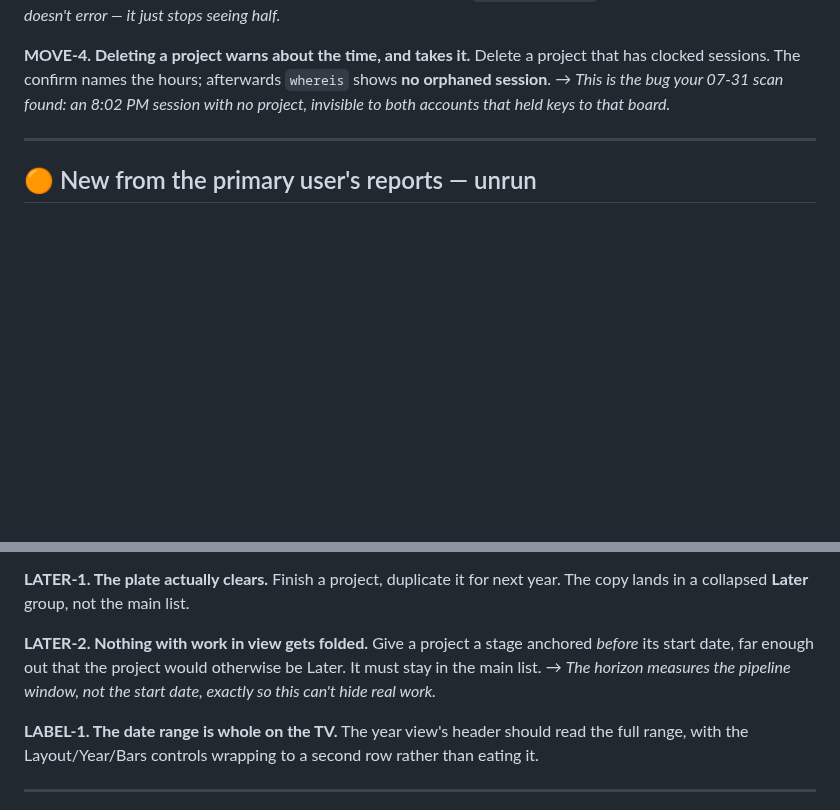
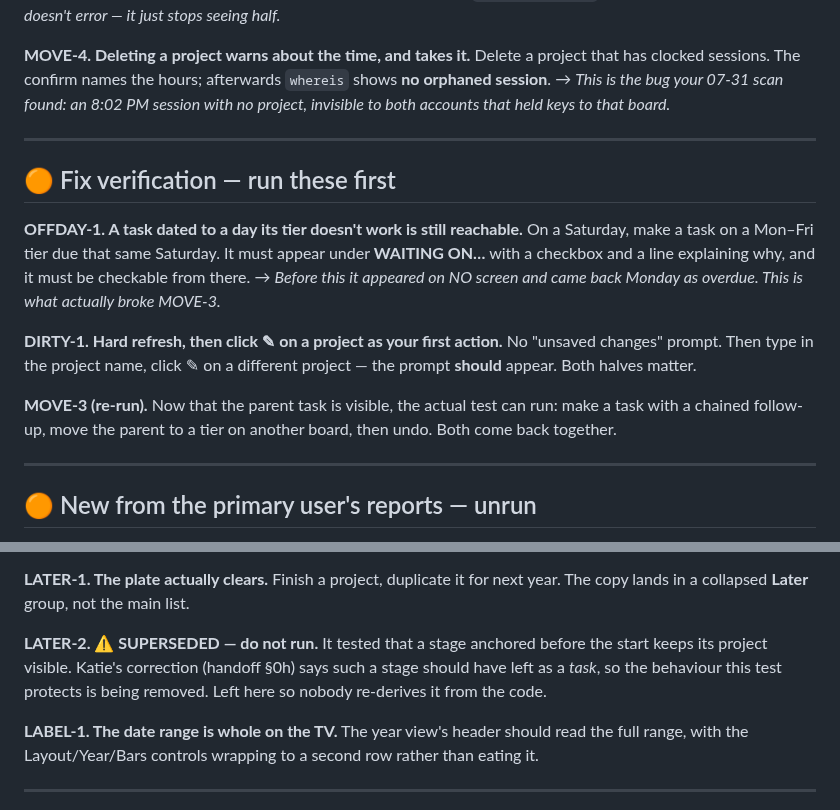
Before and after one commit to misterwilson37/octodo, a Markdown page: TESTS.md, 2 parts joined by grey strips. GitHub-like rendering; blank space fills up the shorter version.

```diff
--- a/TESTS.md
+++ b/TESTS.md
@@ -86,6 +86,25 @@ invisible to both accounts that held keys to that board.*
 
 ---
 
+## 🟠 Fix verification — run these first
+
+**OFFDAY-1. A task dated to a day its tier doesn't work is still reachable.**
+On a Saturday, make a task on a Mon–Fri tier due that same Saturday. It must
+appear under **WAITING ON…** with a checkbox and a line explaining why, and it
+must be checkable from there.
+→ *Before this it appeared on NO screen and came back Monday as overdue. This
+is what actually broke MOVE-3.*
+
+**DIRTY-1. Hard refresh, then click ✎ on a project as your first action.**
+No "unsaved changes" prompt. Then type in the project name, click ✎ on a
+different project — the prompt **should** appear. Both halves matter.
+
+**MOVE-3 (re-run).** Now that the parent task is visible, the actual test can
+run: make a task with a chained follow-up, move the parent to a tier on
+another board, then undo. Both come back together.
+
+---
+
 ## 🟠 New from the primary user's reports — unrun
 
 **HURRAH-1. The follow-up leaves as a task.**
@@ -109,11 +128,10 @@ the climax.
 Finish a project, duplicate it for next year. The copy lands in a collapsed
 **Later** group, not the main list.
 
-**LATER-2. Nothing with work in view gets folded.**
-Give a project a stage anchored *before* its start date, far enough out that
-the project would otherwise be Later. It must stay in the main list.
-→ *The horizon measures the pipeline window, not the start date, exactly so
-this can't hide real work.*
+**LATER-2. ⚠️ SUPERSEDED — do not run.** It tested that a stage anchored
+before the start keeps its project visible. Katie's correction (handoff §0h)
+says such a stage should have left as a *task*, so the behaviour this test
+protects is being removed. Left here so nobody re-derives it from the code.
 
 **LABEL-1. The date range is whole on the TV.**
 The year view's header should read the full range, with the Layout/Year/Bars
```
Also changed, not shown: other parts of TESTS.md (+1 -1 lines).
